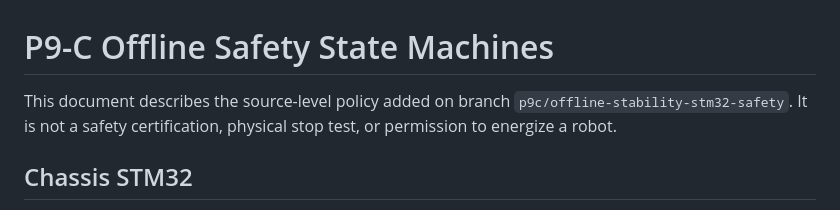
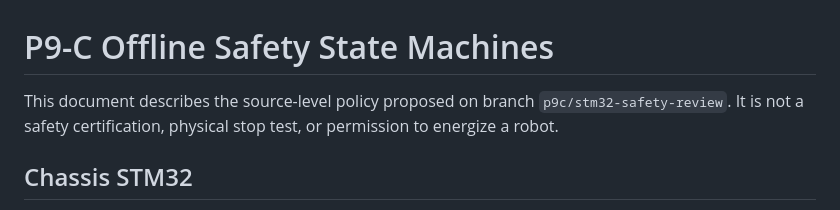
Before and after one commit to Tyr1onX/lunar-cave-robot, a Markdown page: docs/P9C_SAFETY_STATE_MACHINES.md, the part around the change. Drawn GitHub-style.

```diff
--- a/docs/P9C_SAFETY_STATE_MACHINES.md
+++ b/docs/P9C_SAFETY_STATE_MACHINES.md
@@ -1,6 +1,6 @@
 # P9-C Offline Safety State Machines
 
-This document describes the source-level policy added on branch `p9c/offline-stability-stm32-safety`. It is not a safety certification, physical stop test, or permission to energize a robot.
+This document describes the source-level policy proposed on branch `p9c/stm32-safety-review`. It is not a safety certification, physical stop test, or permission to energize a robot.
 
 ## Chassis STM32
 
```
Also changed, not shown: docs/P9C_FIRMWARE_VALIDATION.md (+1 -1 lines).
